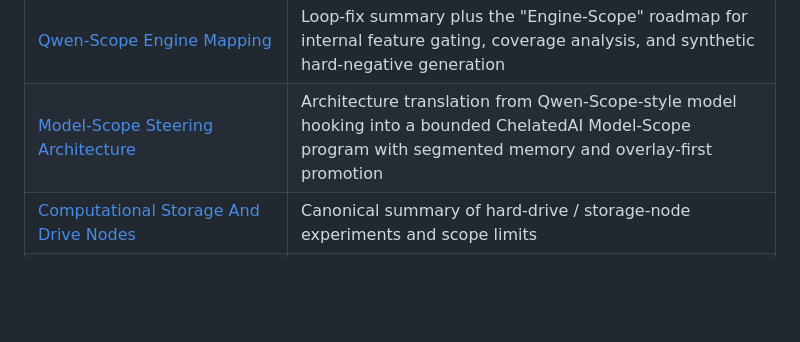
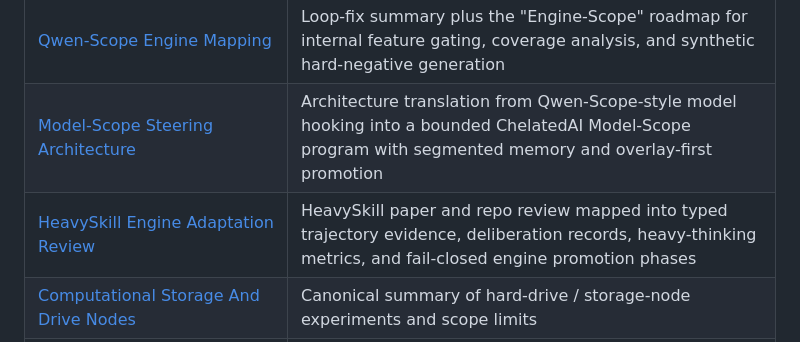
Before and after one commit to mattmre/CHELATEDAI, a Markdown page: docs/INDEX.md, the part around the change. Rendered like a GitHub page; blank space fills up the shorter version.

Commit message:
Document HeavySkill engine adaptation

```diff
--- a/docs/INDEX.md
+++ b/docs/INDEX.md
@@ -22,6 +22,7 @@
 | [Golden Default And Autopilot Roadmap](golden-default-roadmap-2026-04-29.md) | Two-day analysis of road-course, six-path validation, masking/reformulation branches, and the next autopilot search path |
 | [Qwen-Scope Engine Mapping](qwen-scope-engine-mapping-2026-04-30.md) | Loop-fix summary plus the "Engine-Scope" roadmap for internal feature gating, coverage analysis, and synthetic hard-negative generation |
 | [Model-Scope Steering Architecture](model-scope-steering-architecture-2026-05-01.md) | Architecture translation from Qwen-Scope-style model hooking into a bounded ChelatedAI Model-Scope program with segmented memory and overlay-first promotion |
+| [HeavySkill Engine Adaptation Review](heavyskill-engine-adaptation-2026-05-05.md) | HeavySkill paper and repo review mapped into typed trajectory evidence, deliberation records, heavy-thinking metrics, and fail-closed engine promotion phases |
 | [Computational Storage And Drive Nodes](COMPUTATIONAL_STORAGE_DRIVE_NODES.md) | Canonical summary of hard-drive / storage-node experiments and scope limits |
 | [Computational Storage Scope Decision](computational-storage-transport-scope-decision.md) | Formal claim boundary for the RP2040 transport path |
 | [Computational Storage Hardware Evidence Runbook](computational-storage-hardware-evidence-runbook.md) | Operator workflow for real hardware evidence capture |
```
Also changed, not shown: docs/heavyskill-engine-adaptation-2026-05-05.md (added, +215 -0 lines).
